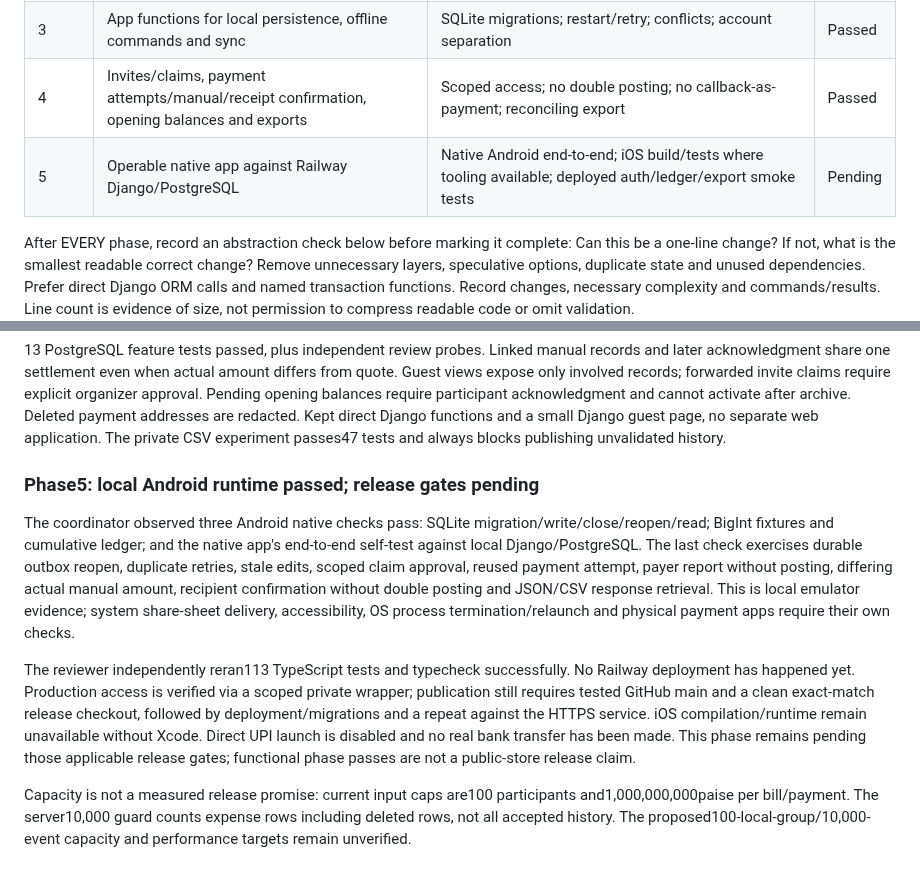
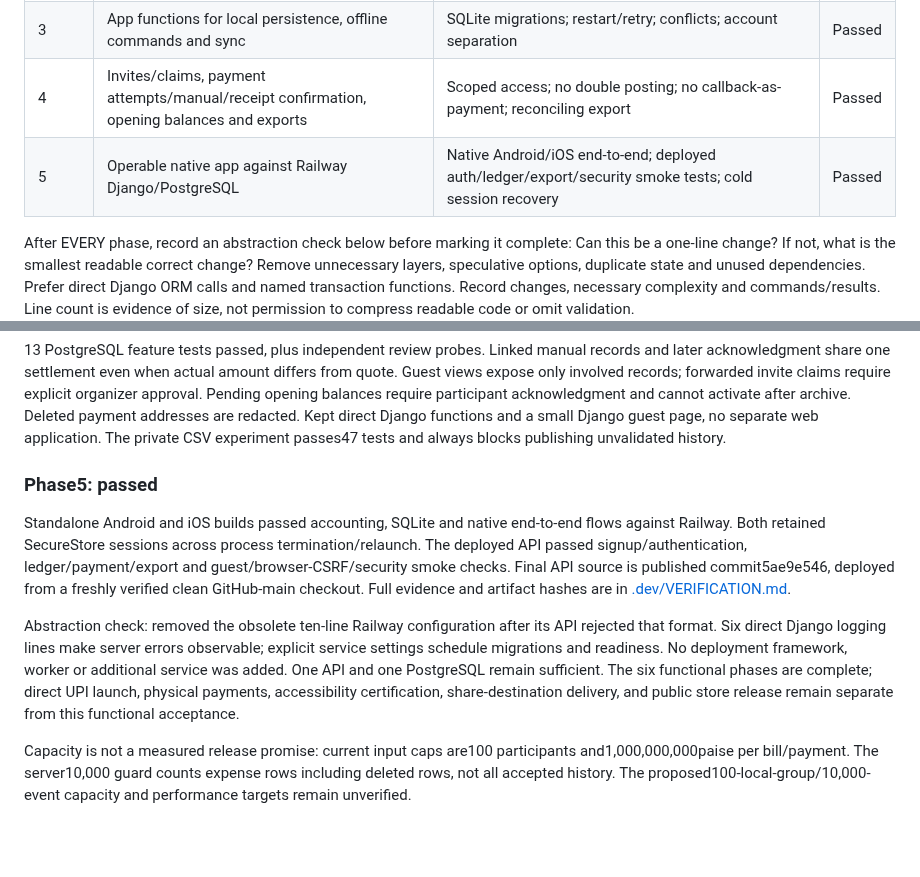
Before and after one commit to omshejul/MeroSplit.com, a Markdown page: PLAN.md, 2 parts joined by grey strips. GitHub-like rendering; blank space fills up the shorter version.

```diff
--- a/PLAN.md
+++ b/PLAN.md
@@ -11,7 +11,7 @@ Django/PostgreSQL owns accepted shared records. Expo React Native owns local dra
 | 2 | Django accounts, groups, expenses, revisions and repayments | Real PostgreSQL; auth isolation; rollback; duplicate requests; edit conflicts | Passed |
 | 3 | App functions for local persistence, offline commands and sync | SQLite migrations; restart/retry; conflicts; account separation | Passed |
 | 4 | Invites/claims, payment attempts/manual/receipt confirmation, opening balances and exports | Scoped access; no double posting; no callback-as-payment; reconciling export | Passed |
-| 5 | Operable native app against Railway Django/PostgreSQL | Native Android end-to-end; iOS build/tests where tooling available; deployed auth/ledger/export smoke tests | Pending |
+| 5 | Operable native app against Railway Django/PostgreSQL | Native Android/iOS end-to-end; deployed auth/ledger/export/security smoke tests; cold session recovery | Passed |
 
 After EVERY phase, record an abstraction check below before marking it complete: Can this be a one-line change? If not, what is the smallest readable correct change? Remove unnecessary layers, speculative options, duplicate state and unused dependencies. Prefer direct Django ORM calls and named transaction functions. Record changes, necessary complexity and commands/results. Line count is evidence of size, not permission to compress readable code or omit validation.
 
@@ -42,10 +42,10 @@ Phase3/4 reviews passed after the local→shared version reset and manual-paymen
 
 13 PostgreSQL feature tests passed, plus independent review probes. Linked manual records and later acknowledgment share one settlement even when actual amount differs from quote. Guest views expose only involved records; forwarded invite claims require explicit organizer approval. Pending opening balances require participant acknowledgment and cannot activate after archive. Deleted payment addresses are redacted. Kept direct Django functions and a small Django guest page, no separate web application. The private CSV experiment passes47 tests and always blocks publishing unvalidated history.
 
-### Phase5: local Android runtime passed; release gates pending
+### Phase5: passed
 
-The coordinator observed three Android native checks pass: SQLite migration/write/close/reopen/read; BigInt fixtures and cumulative ledger; and the native app's end-to-end self-test against local Django/PostgreSQL. The last check exercises durable outbox reopen, duplicate retries, stale edits, scoped claim approval, reused payment attempt, payer report without posting, differing actual manual amount, recipient confirmation without double posting and JSON/CSV response retrieval. This is local emulator evidence; system share-sheet delivery, accessibility, OS process termination/relaunch and physical payment apps require their own checks.
+Standalone Android and iOS builds passed accounting, SQLite and native end-to-end flows against Railway. Both retained SecureStore sessions across process termination/relaunch. The deployed API passed signup/authentication, ledger/payment/export and guest/browser-CSRF/security smoke checks. Final API source is published commit5ae9e546, deployed from a freshly verified clean GitHub-main checkout. Full evidence and artifact hashes are in [.dev/VERIFICATION.md](.dev/VERIFICATION.md).
 
-The reviewer independently reran113 TypeScript tests and typecheck successfully. No Railway deployment has happened yet. Production access is verified via a scoped private wrapper; publication still requires tested GitHub main and a clean exact-match release checkout, followed by deployment/migrations and a repeat against the HTTPS service. iOS compilation/runtime remain unavailable without Xcode. Direct UPI launch is disabled and no real bank transfer has been made. This phase remains pending those applicable release gates; functional phase passes are not a public-store release claim.
+Abstraction check: removed the obsolete ten-line Railway configuration after its API rejected that format. Six direct Django logging lines make server errors observable; explicit service settings schedule migrations and readiness. No deployment framework, worker or additional service was added. One API and one PostgreSQL remain sufficient. The six functional phases are complete; direct UPI launch, physical payments, accessibility certification, share-destination delivery, and public store release remain separate from this functional acceptance.
 
 Capacity is not a measured release promise: current input caps are100 participants and1,000,000,000paise per bill/payment. The server10,000 guard counts expense rows including deleted rows, not all accepted history. The proposed100-local-group/10,000-event capacity and performance targets remain unverified.
```
Also changed, not shown: PRD.md (+1 -1 lines), README.md (+5 -3 lines).
